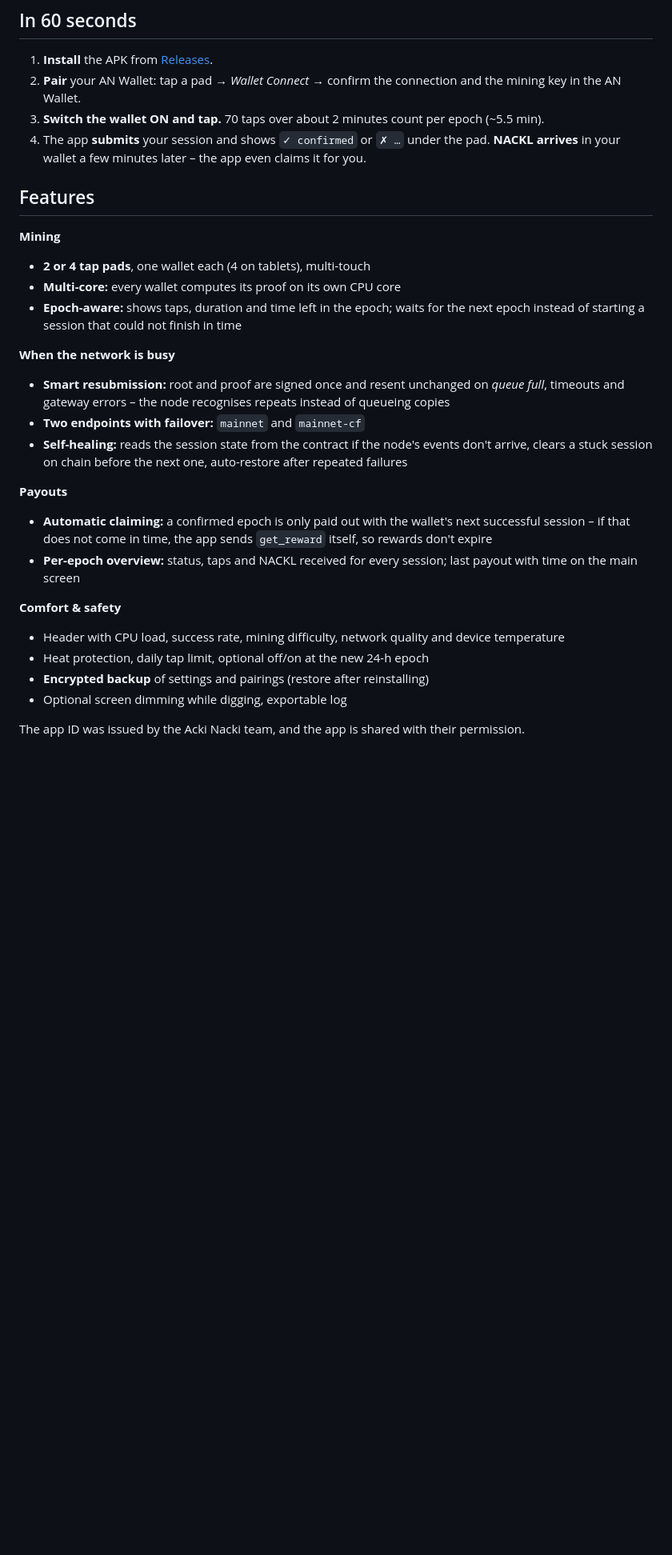
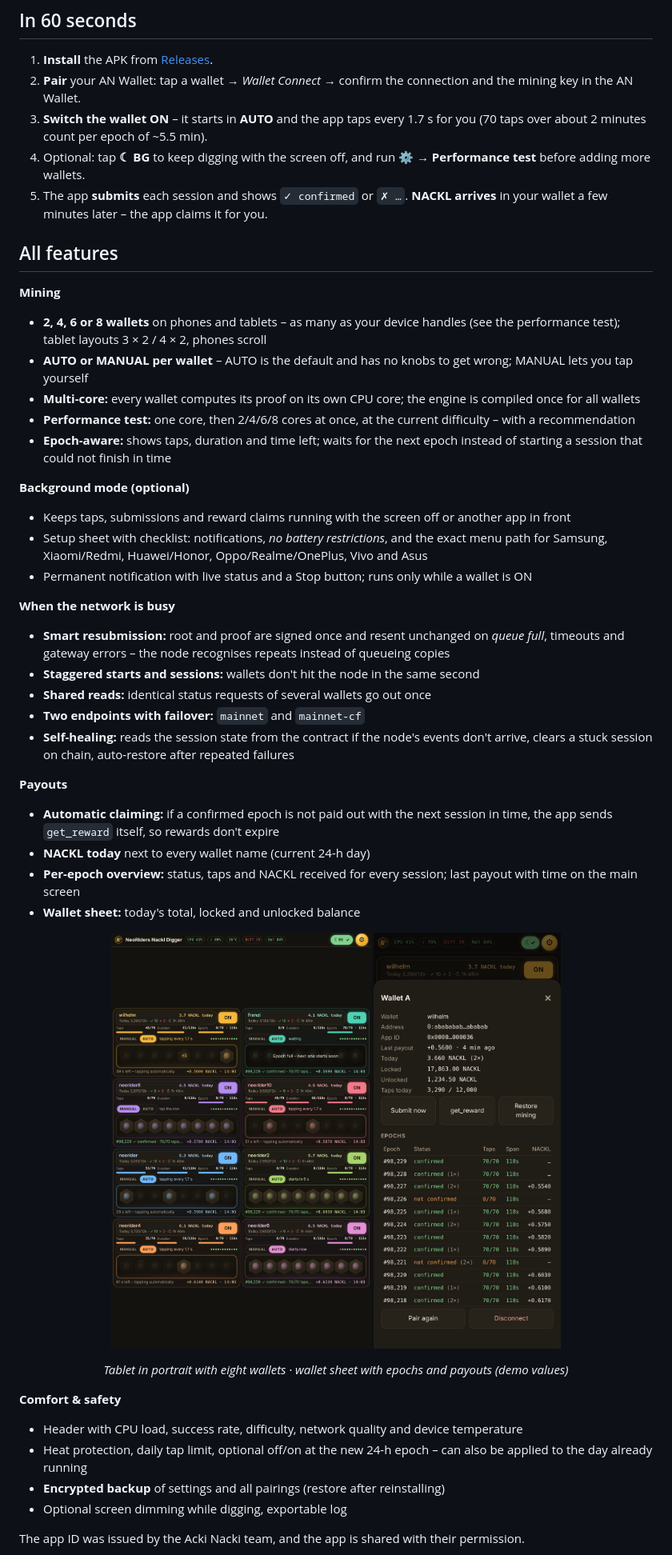
Before and after one commit to NeoRider12/Nackl-Digger, a Markdown page: README.md, the part around one of its changes. Shown at 80% size. GitHub-like rendering; pictures changed too: docs/screenshots/NacklDigger-Android-portrait.png, docs/screenshots/NacklDigger-Android-wallet-sheet.png; blank space fills up the shorter version.

```diff
--- a/README.md
+++ b/README.md
@@ -26,30 +43,48 @@
 ## In 60 seconds
 
 1. **Install** the APK from [Releases](https://github.com/NeoRider12/Nackl-Digger/releases/latest).
-2. **Pair** your AN Wallet: tap a pad → *Wallet Connect* → confirm the connection and the mining key in the AN Wallet.
-3. **Switch the wallet ON and tap.** 70 taps over about 2 minutes count per epoch (~5.5 min).
-4. The app **submits** your session and shows `✓ confirmed` or `✗ …` under the pad. **NACKL arrives** in your wallet a few minutes later – the app even claims it for you.
+2. **Pair** your AN Wallet: tap a wallet → *Wallet Connect* → confirm the connection and the mining key in the AN Wallet.
+3. **Switch the wallet ON** – it starts in **AUTO** and the app taps every 1.7 s for you (70 taps over about 2 minutes count per epoch of ~5.5 min).
+4. Optional: tap **☾ BG** to keep digging with the screen off, and run ⚙ → **Performance test** before adding more wallets.
+5. The app **submits** each session and shows `✓ confirmed` or `✗ …`. **NACKL arrives** in your wallet a few minutes later – the app claims it for you.
 
-## Features
+## All features
 
 **Mining**
-- **2 or 4 tap pads**, one wallet each (4 on tablets), multi-touch
-- **Multi-core:** every wallet computes its proof on its own CPU core
-- **Epoch-aware:** shows taps, duration and time left in the epoch; waits for the next epoch instead of starting a session that could not finish in time
+- **2, 4, 6 or 8 wallets** on phones and tablets – as many as your device handles (see the performance test); tablet layouts 3 × 2 / 4 × 2, phones scroll
+- **AUTO or MANUAL per wallet** – AUTO is the default and has no knobs to get wrong; MANUAL lets you tap yourself
+- **Multi-core:** every wallet computes its proof on its own CPU core; the engine is compiled once for all wallets
+- **Performance test:** one core, then 2/4/6/8 cores at once, at the current difficulty – with a recommendation
+- **Epoch-aware:** shows taps, duration and time left; waits for the next epoch instead of starting a session that could not finish in time
+
+**Background mode (optional)**
+- Keeps taps, submissions and reward claims running with the screen off or another app in front
+- Setup sheet with checklist: notifications, *no battery restrictions*, and the exact menu path for Samsung, Xiaomi/Redmi, Huawei/Honor, Oppo/Realme/OnePlus, Vivo and Asus
+- Permanent notification with live status and a Stop button; runs only while a wallet is ON
 
 **When the network is busy**
 - **Smart resubmission:** root and proof are signed once and resent unchanged on *queue full*, timeouts and gateway errors – the node recognises repeats instead of queueing copies
+- **Staggered starts and sessions:** wallets don't hit the node in the same second
+- **Shared reads:** identical status requests of several wallets go out once
 - **Two endpoints with failover:** `mainnet` and `mainnet-cf`
-- **Self-healing:** reads the session state from the contract if the node's events don't arrive, clears a stuck session on chain before the next one, auto-restore after repeated failures
+- **Self-healing:** reads the session state from the contract if the node's events don't arrive, clears a stuck session on chain, auto-restore after repeated failures
 
 **Payouts**
-- **Automatic claiming:** a confirmed epoch is only paid out with the wallet's next successful session – if that does not come in time, the app sends `get_reward` itself, so rewards don't expire
+- **Automatic claiming:** if a confirmed epoch is not paid out with the next session in time, the app sends `get_reward` itself, so rewards don't expire
+- **NACKL today** next to every wallet name (current 24-h day)
 - **Per-epoch overview:** status, taps and NACKL received for every session; last payout with time on the main screen
+- **Wallet sheet:** today's total, locked and unlocked balance
+
+<p align="center">
+  <img src="docs/screenshots/NacklDigger-Android-portrait.png" height="520" alt="Tablet in portrait with eight wallets">
+  <img src="docs/screenshots/NacklDigger-Android-wallet-sheet.png" height="520" alt="Wallet sheet with epochs and payouts">
+</p>
+<p align="center"><em>Tablet in portrait with eight wallets · wallet sheet with epochs and payouts (demo values)</em></p>
 
 **Comfort & safety**
-- Header with CPU load, success rate, mining difficulty, network quality and device temperature
-- Heat protection, daily tap limit, optional off/on at the new 24-h epoch
-- **Encrypted backup** of settings and pairings (restore after reinstalling)
+- Header with CPU load, success rate, difficulty, network quality and device temperature
+- Heat protection, daily tap limit, optional off/on at the new 24-h epoch – can also be applied to the day already running
+- **Encrypted backup** of settings and all pairings (restore after reinstalling)
 - Optional screen dimming while digging, exportable log
 
 The app ID was issued by the Acki Nacki team, and the app is shared with their permission.
```
Also changed, not shown: other parts of README.md (+32 -10 lines), docs/screenshots/NacklDigger-Android-background-mode.png (added), docs/screenshots/NacklDigger-Android-landscape.png, docs/screenshots/NacklDigger-Android-performance-test.png (added), docs/screenshots/NacklDigger-Android-phone.png.
